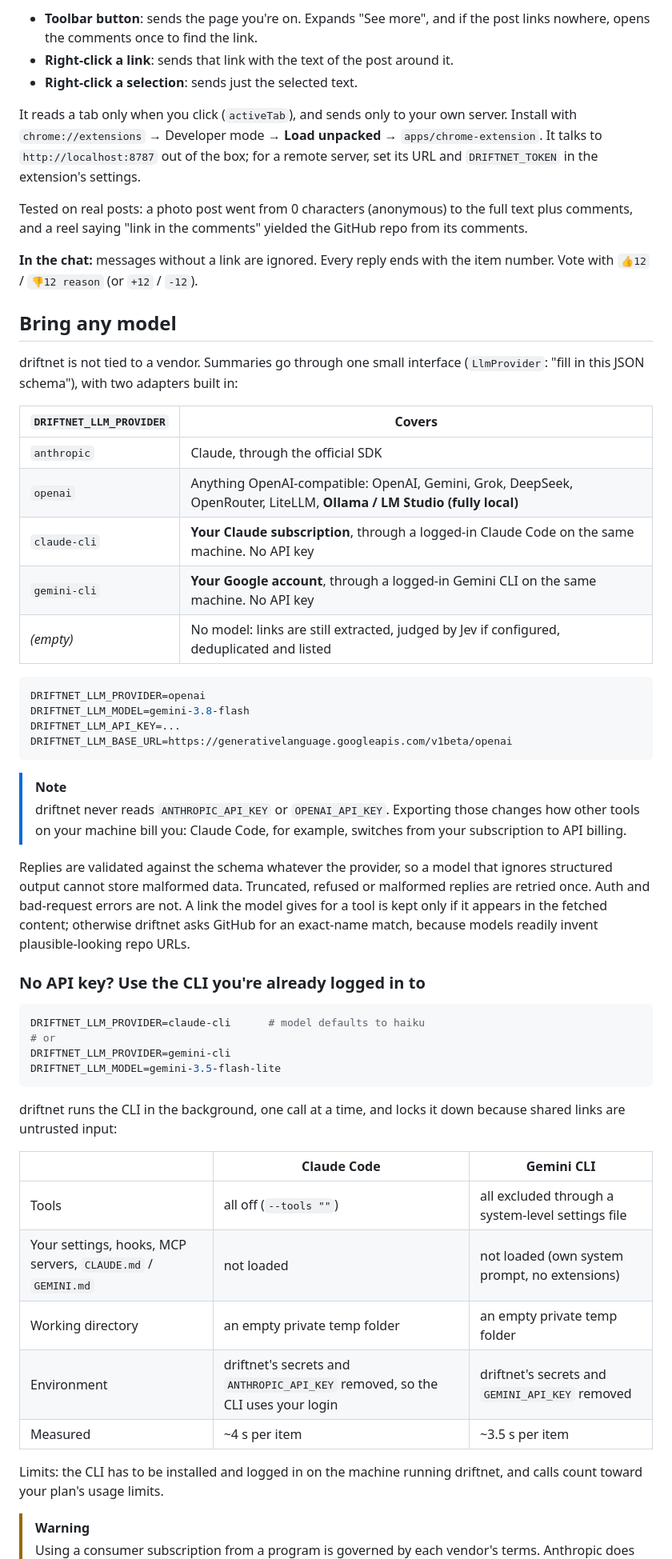
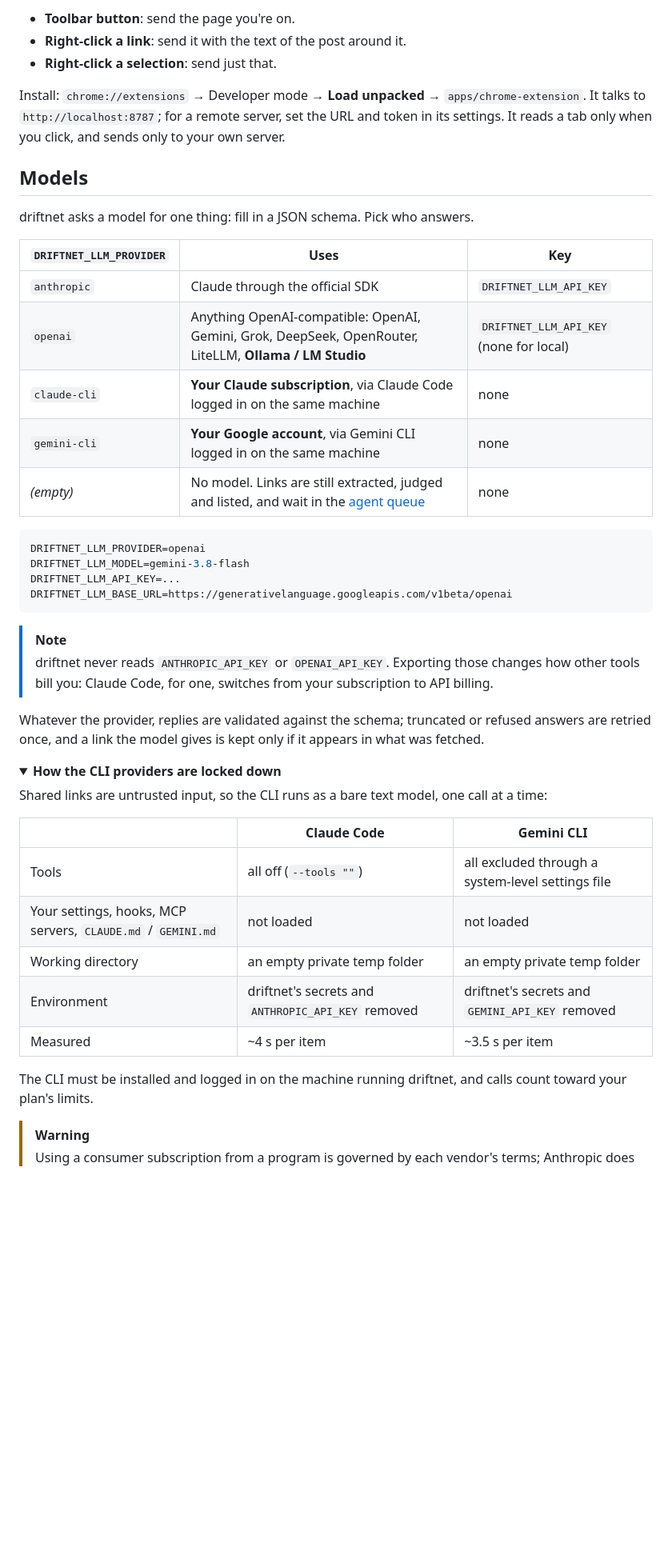
Before and after one commit to KevinChu1110/driftnet, a Markdown page: README.md, the part around one of its changes. Shown at 80% size. GitHub-like rendering; folded sections open; blank space fills up the shorter version.

````diff
--- a/README.md
+++ b/README.md
@@ -148,32 +107,23 @@ what **you** see instead:
 
-- **Toolbar button**: sends the page you're on. Expands "See more", and if the post links nowhere,
-  opens the comments once to find the link.
-- **Right-click a link**: sends that link with the text of the post around it.
-- **Right-click a selection**: sends just the selected text.
+- **Toolbar button**: send the page you're on.
+- **Right-click a link**: send it with the text of the post around it.
+- **Right-click a selection**: send just that.
 
-It reads a tab only when you click (`activeTab`), and sends only to your own server. Install with
-`chrome://extensions` → Developer mode → **Load unpacked** → `apps/chrome-extension`. It talks to
-`http://localhost:8787` out of the box; for a remote server, set its URL and `DRIFTNET_TOKEN` in
-the extension's settings.
+Install: `chrome://extensions` → Developer mode → **Load unpacked** → `apps/chrome-extension`. It
+talks to `http://localhost:8787`; for a remote server, set the URL and token in its settings. It
+reads a tab only when you click, and sends only to your own server.
 
-Tested on real posts: a photo post went from 0 characters (anonymous) to the full text plus
-comments, and a reel saying "link in the comments" yielded the GitHub repo from its comments.
+## Models
 
-**In the chat:** messages without a link are ignored. Every reply ends with the item number. Vote
-with `👍12` / `👎12 reason` (or `+12` / `-12`).
+driftnet asks a model for one thing: fill in a JSON schema. Pick who answers.
 
-## Bring any model
-
-driftnet is not tied to a vendor. Summaries go through one small interface (`LlmProvider`: "fill
-in this JSON schema"), with two adapters built in:
-
-| `DRIFTNET_LLM_PROVIDER` | Covers |
-|---|---|
-| `anthropic` | Claude, through the official SDK |
-| `openai` | Anything OpenAI-compatible: OpenAI, Gemini, Grok, DeepSeek, OpenRouter, LiteLLM, **Ollama / LM Studio (fully local)** |
-| `claude-cli` | **Your Claude subscription**, through a logged-in Claude Code on the same machine. No API key |
-| `gemini-cli` | **Your Google account**, through a logged-in Gemini CLI on the same machine. No API key |
-| *(empty)* | No model: links are still extracted, judged by Jev if configured, deduplicated and listed |
+| `DRIFTNET_LLM_PROVIDER` | Uses | Key |
+|---|---|---|
+| `anthropic` | Claude through the official SDK | `DRIFTNET_LLM_API_KEY` |
+| `openai` | Anything OpenAI-compatible: OpenAI, Gemini, Grok, DeepSeek, OpenRouter, LiteLLM, **Ollama / LM Studio** | `DRIFTNET_LLM_API_KEY` (none for local) |
+| `claude-cli` | **Your Claude subscription**, via Claude Code logged in on the same machine | none |
+| `gemini-cli` | **Your Google account**, via Gemini CLI logged in on the same machine | none |
+| *(empty)* | No model. Links are still extracted, judged and listed, and wait in the [agent queue](#let-your-agent-do-the-reading) | none |
 
 ```bash
 DRIFTNET_LLM_PROVIDER=openai
@@ -184,38 +134,27 @@ DRIFTNET_LLM_BASE_URL=https://generativelanguage.googleapis.com/v1beta/openai
 
 > [!NOTE]
 > driftnet never reads `ANTHROPIC_API_KEY` or `OPENAI_API_KEY`. Exporting those changes how other
-> tools on your machine bill you: Claude Code, for example, switches from your subscription to
-> API billing.
+> tools bill you: Claude Code, for one, switches from your subscription to API billing.
 
-Replies are validated against the schema whatever the provider, so a model that ignores
-structured output cannot store malformed data. Truncated, refused or malformed replies are
-retried once. Auth and bad-request errors are not. A link the model gives for a tool is kept only
-if it appears in the fetched content; otherwise driftnet asks GitHub for an exact-name match,
-because models readily invent plausible-looking repo URLs.
+Whatever the provider, replies are validated against the schema; truncated or refused answers are
+retried once, and a link the model gives is kept only if it appears in what was fetched.
 
-### No API key? Use the CLI you're already logged in to
+<details>
+<summary><b>How the CLI providers are locked down</b></summary>
 
-```bash
-DRIFTNET_LLM_PROVIDER=claude-cli      # model defaults to haiku
-# or
-DRIFTNET_LLM_PROVIDER=gemini-cli
-DRIFTNET_LLM_MODEL=gemini-3.5-flash-lite
-```
-
-driftnet runs the CLI in the background, one call at a time, and locks it down because shared
-links are untrusted input:
+Shared links are untrusted input, so the CLI runs as a bare text model, one call at a time:
 
 | | Claude Code | Gemini CLI |
 |---|---|---|
 | Tools | all off (`--tools ""`) | all excluded through a system-level settings file |
-| Your settings, hooks, MCP servers, `CLAUDE.md` / `GEMINI.md` | not loaded | not loaded (own system prompt, no extensions) |
+| Your settings, hooks, MCP servers, `CLAUDE.md` / `GEMINI.md` | not loaded | not loaded |
 | Working directory | an empty private temp folder | an empty private temp folder |
-| Environment | driftnet's secrets and `ANTHROPIC_API_KEY` removed, so the CLI uses your login | driftnet's secrets and `GEMINI_API_KEY` removed |
+| Environment | driftnet's secrets and `ANTHROPIC_API_KEY` removed | driftnet's secrets and `GEMINI_API_KEY` removed |
 | Measured | ~4 s per item | ~3.5 s per item |
 
-Limits: the CLI has to be installed and logged in on the machine running driftnet, and calls
-count toward your plan's usage limits.
+The CLI must be installed and logged in on the machine running driftnet, and calls count toward your
+plan's limits.
 
 > [!WARNING]
-> Using a consumer subscription from a program is governed by each vendor's terms. Anthropic does
+> Using a consumer subscription from a program is governed by each vendor's terms; Anthropic does
 > not permit third-party products to offer claude.ai login. `claude-cli` runs **your own** Claude
````
Also changed, not shown: other parts of README.md (+144 -168 lines), README.zh-TW.md (+141 -175 lines), assets/screenshot-en.jpg (added), assets/screenshot-zh-TW.jpg (added).
